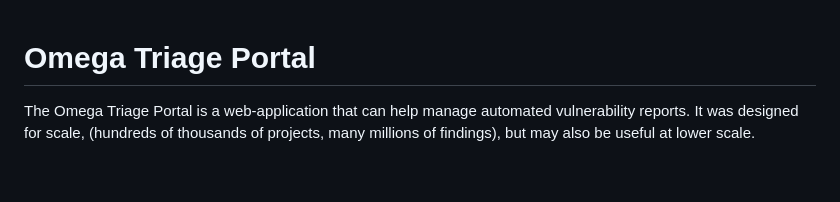
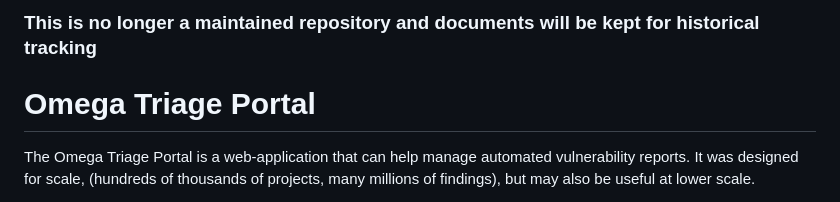
Before and after one commit to ossf/omega-triage-portal, a Markdown page: README.md, the part around the change. GitHub-like rendering; blank space fills up the shorter version.

Commit message:
Update README.md
Signed-off-by: micmarti85 <91504054+micmarti85@users.noreply.github.com>

```diff
--- a/README.md
+++ b/README.md
@@ -1,3 +1,5 @@
+### This is no longer a maintained repository and documents will be kept for historical tracking
+
 # Omega Triage Portal
 
 The Omega Triage Portal is a web-application that can help manage automated vulnerability reports.
```
